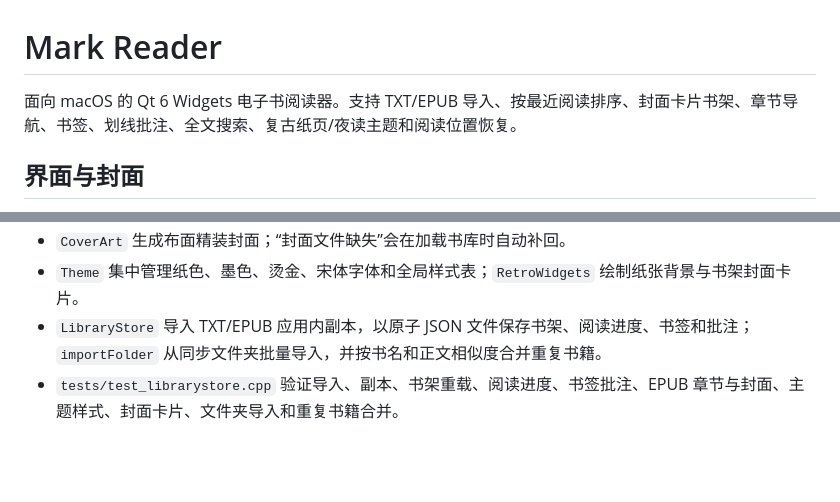
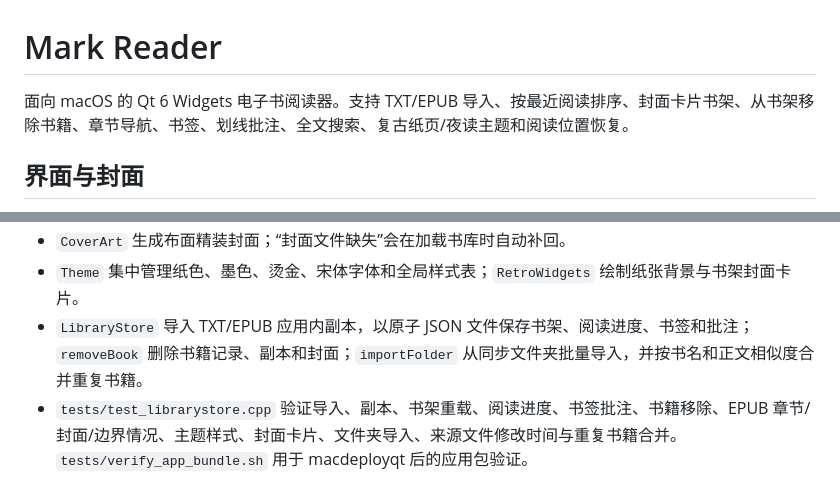
Before and after one commit to Guo-beep112241/Mark_Reader, a Markdown page: README.md, 2 parts joined by grey strips. Drawn GitHub-style; blank space fills up the shorter version.

```diff
--- a/README.md
+++ b/README.md
@@ -1,6 +1,6 @@
 # Mark Reader
 
-面向 macOS 的 Qt 6 Widgets 电子书阅读器。支持 TXT/EPUB 导入、按最近阅读排序、封面卡片书架、章节导航、书签、划线批注、全文搜索、复古纸页/夜读主题和阅读位置恢复。
+面向 macOS 的 Qt 6 Widgets 电子书阅读器。支持 TXT/EPUB 导入、按最近阅读排序、封面卡片书架、从书架移除书籍、章节导航、书签、划线批注、全文搜索、复古纸页/夜读主题和阅读位置恢复。
 
 ## 界面与封面
 
@@ -55,4 +73,4 @@ macdeployqt "build/Mark Reader.app" -libpath="$(brew --prefix qtsvg)/lib" -no-co
 - `CoverArt` 生成布面精装封面；“封面文件缺失”会在加载书库时自动补回。
 - `Theme` 集中管理纸色、墨色、烫金、宋体字体和全局样式表；`RetroWidgets` 绘制纸张背景与书架封面卡片。
-- `LibraryStore` 导入 TXT/EPUB 应用内副本，以原子 JSON 文件保存书架、阅读进度、书签和批注；`importFolder` 从同步文件夹批量导入，并按书名和正文相似度合并重复书籍。
-- `tests/test_librarystore.cpp` 验证导入、副本、书架重载、阅读进度、书签批注、EPUB 章节与封面、主题样式、封面卡片、文件夹导入和重复书籍合并。
+- `LibraryStore` 导入 TXT/EPUB 应用内副本，以原子 JSON 文件保存书架、阅读进度、书签和批注；`removeBook` 删除书籍记录、副本和封面；`importFolder` 从同步文件夹批量导入，并按书名和正文相似度合并重复书籍。
+- `tests/test_librarystore.cpp` 验证导入、副本、书架重载、阅读进度、书签批注、书籍移除、EPUB 章节/封面/边界情况、主题样式、封面卡片、文件夹导入、来源文件修改时间与重复书籍合并。`tests/verify_app_bundle.sh` 用于 macdeployqt 后的应用包验证。
```
Also changed, not shown: other parts of README.md (+23 -5 lines), docs/technical-plan.md (+1 -1 lines), docs/screenshots/shelf-remove-after.png (added), docs/screenshots/shelf-remove-before.png (added), docs/screenshots/shelf-remove-dialog.png (added), 1 other file.
